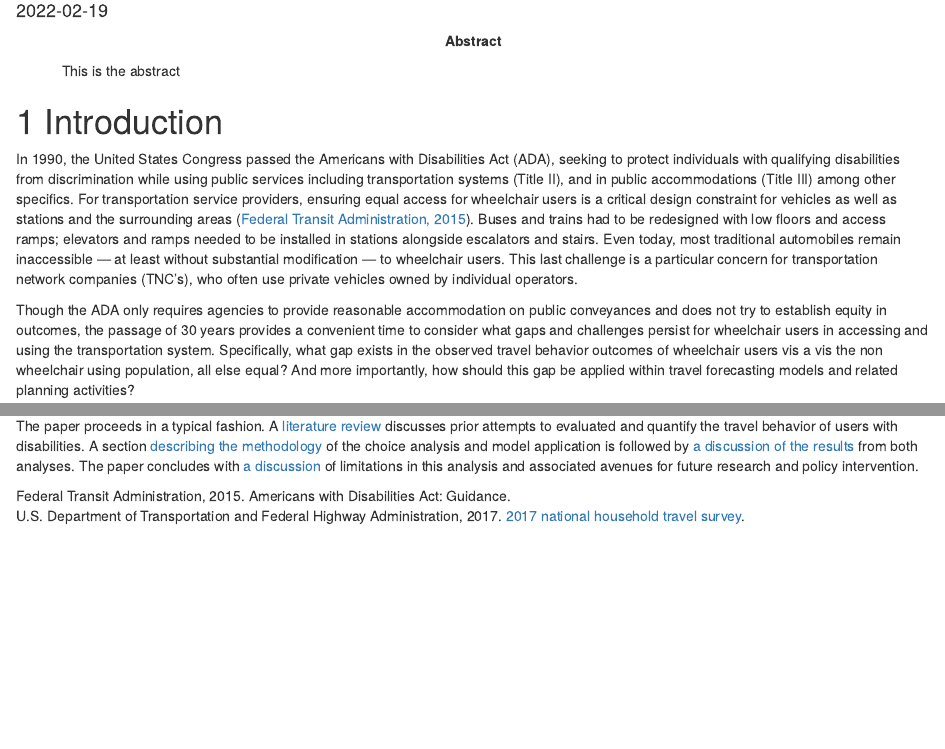
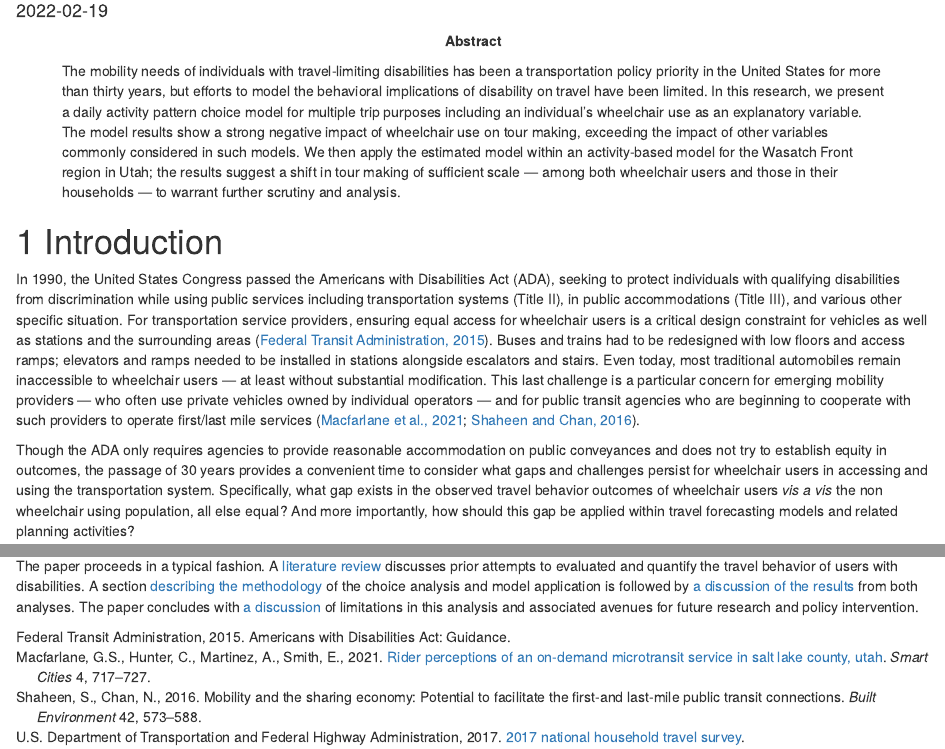
Before and after one commit to byu-transpolab/wheelchair_cdap2, an R Markdown document (index.Rmd): the page in a window 1100 px wide, from 290 px down, and a second part further down, joined at a grey line. Rendered offline with R 4.5, knitr and Pandoc, with nearby package versions; drawn as R Markdown's standard HTML page in place of the format the file asks for.

Commit message:
Edits to intro
Including abstract and two additional citations.

```diff
--- a/book.bib
+++ b/book.bib
@@ -8,6 +8,31 @@
   note = {ISBN 978-1498716963},
   url = {http://yihui.org/knitr/},
 }
+@article{Macfarlane2021,
+   author = {Macfarlane, Gregory S. and Hunter, Christian and Martinez, Austin and Smith, Elizabeth},
+   title = {Rider Perceptions of an On-Demand Microtransit Service in Salt Lake County, Utah},
+   journal = {Smart Cities},
+   volume = {4},
+   number = {2},
+   pages = {717-727},
+   ISSN = {2624-6511},
+   url = {https://www.mdpi.com/2624-6511/4/2/36},
+   year = {2021},
+   type = {Journal Article}
+}
+
+@article{Shaheen2016,
+   author = {Shaheen, Susan and Chan, Nelson},
+   title = {Mobility and the sharing economy: Potential to facilitate the first-and last-mile public transit connections},
+   journal = {Built Environment},
+   volume = {42},
+   number = {4},
+   pages = {573-588},
+   ISSN = {0263-7960},
+   year = {2016},
+   type = {Journal Article}
+}
+
 
 @Manual{R-base,
   title = {R: A Language and Environment for Statistical Computing},
--- a/index.Rmd
+++ b/index.Rmd
@@ -1,13 +1,13 @@
 ---
 title: "How far are we from transportation equity? Measuring the effect of wheelchair use on daily activity patterns."
 author:
-  - name: Nate Lant
-    email: natelant@gmail.com
-    affiliation: BYU
   - name: Gregory S. Macfarlane
     email: gregmacfarlane@byu.edu
     affiliation: BYU
     footnote: 1
+  - name: Nate Lant
+    email: natelant@gmail.com
+    affiliation: BYU
 address:
   - code: BYU
     address: Brigham Young University, Civil and Construction Engineering Department, 430 Engineering Building, Provo, Utah 84602
@@ -23,7 +23,8 @@ csl: elsevier-harvard-italics.csl
 always_allow_html: true
 link-citations: yes
 abstract: |
-  This is the abstract
+  The mobility needs of individuals with travel-limiting disabilities has been a transportation policy priority in the United States for more than thirty years, but efforts to model the behavioral implications of disability on travel have been limited. In this research, we present a daily activity pattern choice model for multiple trip purposes including an individual’s wheelchair use as an explanatory variable. The model results show a strong negative impact of wheelchair use on tour making, exceeding the impact of other variables commonly considered in such models. We then apply the estimated model within an activity-based model for the Wasatch Front region in Utah; the results suggest a shift in tour making of sufficient scale — among both wheelchair users and those in their households — to warrant further scrutiny and analysis.
+
 keywords: Transportation equity; travel behavior
 description: "Coordinated daily activity patterns of wheelchair users."
 layout: "3p, authoryear, review"
@@ -89,24 +90,27 @@ knitr::write_bib(c(.packages(), "bookdown"), "packages.bib")
 
 In 1990, the United States Congress passed the Americans with Disabilities Act (ADA),
 seeking to protect individuals with qualifying disabilities from discrimination
-while using public services including transportation systems (Title II), and in
-public accommodations (Title III) among other specifics. For transportation
-service providers, ensuring equal access for wheelchair users is a critical
-design constraint for vehicles as well as stations and the surrounding areas
+while using public services including transportation systems (Title II), in
+public accommodations (Title III), and various other specific situation. For
+transportation service providers, ensuring equal access for wheelchair users is
+a critical design constraint for vehicles as well as stations and the surrounding areas
 [@fhwaada].
 Buses and trains had to be redesigned with low floors and access ramps;
 elevators and ramps needed to be installed in stations alongside escalators and
-stairs. Even today, most traditional automobiles remain inaccessible --- at least
-without substantial modification --- to wheelchair users. This last challenge is
-a particular concern for transportation network companies (TNC's), who often use
-private vehicles owned by individual operators.
+stairs. Even today, most traditional automobiles remain inaccessible to wheelchair users --- at least
+without substantial modification. This last challenge is
+a particular concern for emerging mobility providers --- who often use
+private vehicles owned by individual operators --- and for public transit agencies who
+are beginning to cooperate with such providers to operate first/last mile
+services [@Shaheen2016;@Macfarlane2021].
+
 
 Though the ADA only requires agencies to provide reasonable accommodation on
 public conveyances and does not try to establish equity in outcomes, the passage
 of 30 years provides a convenient time to consider what gaps and challenges
 persist for wheelchair users in accessing and using the transportation system.
 Specifically, what gap exists in the observed travel behavior outcomes of
-wheelchair users vis a vis the non wheelchair using population, all else equal?
+wheelchair users *vis a vis* the non wheelchair using population, all else equal?
 And more importantly, how should this gap be applied within travel forecasting
 models and related planning activities?
 
```
